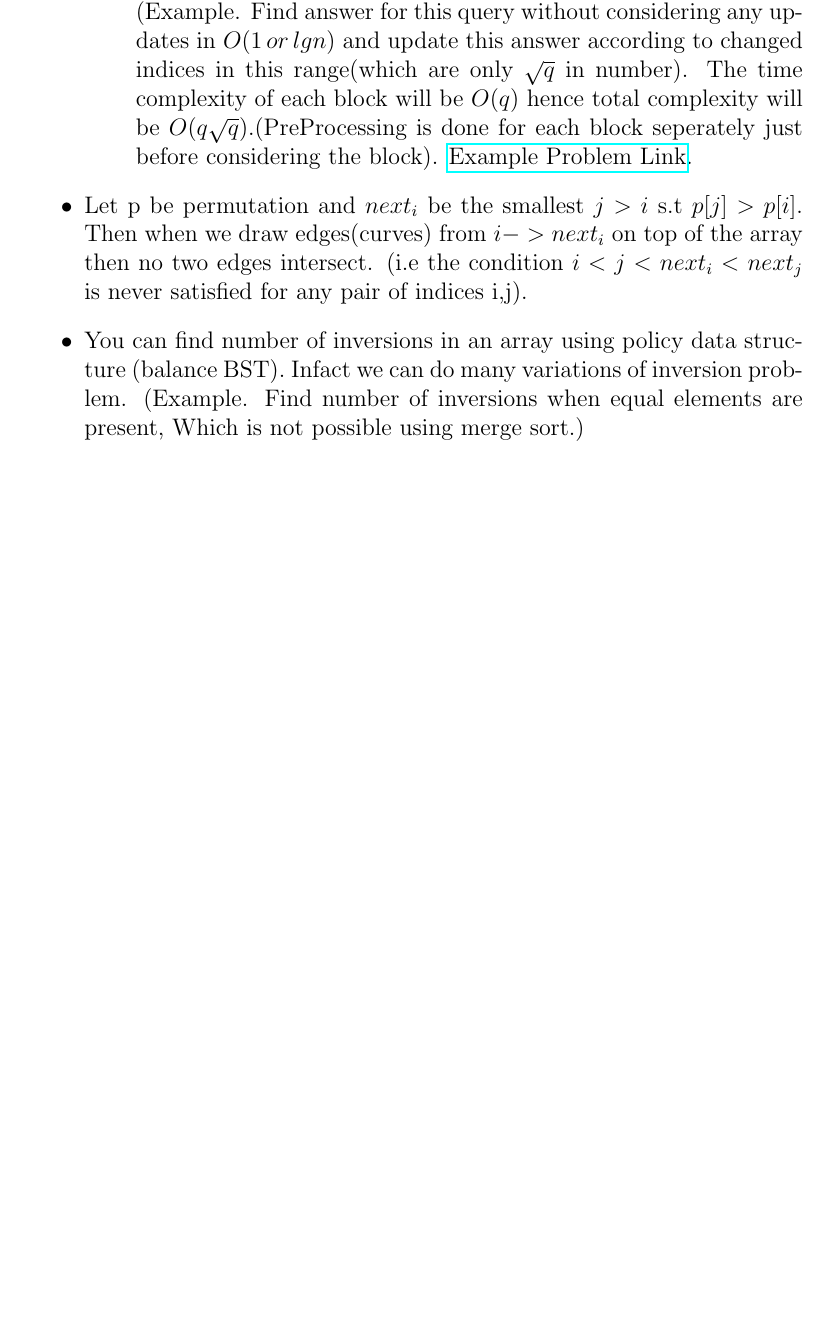
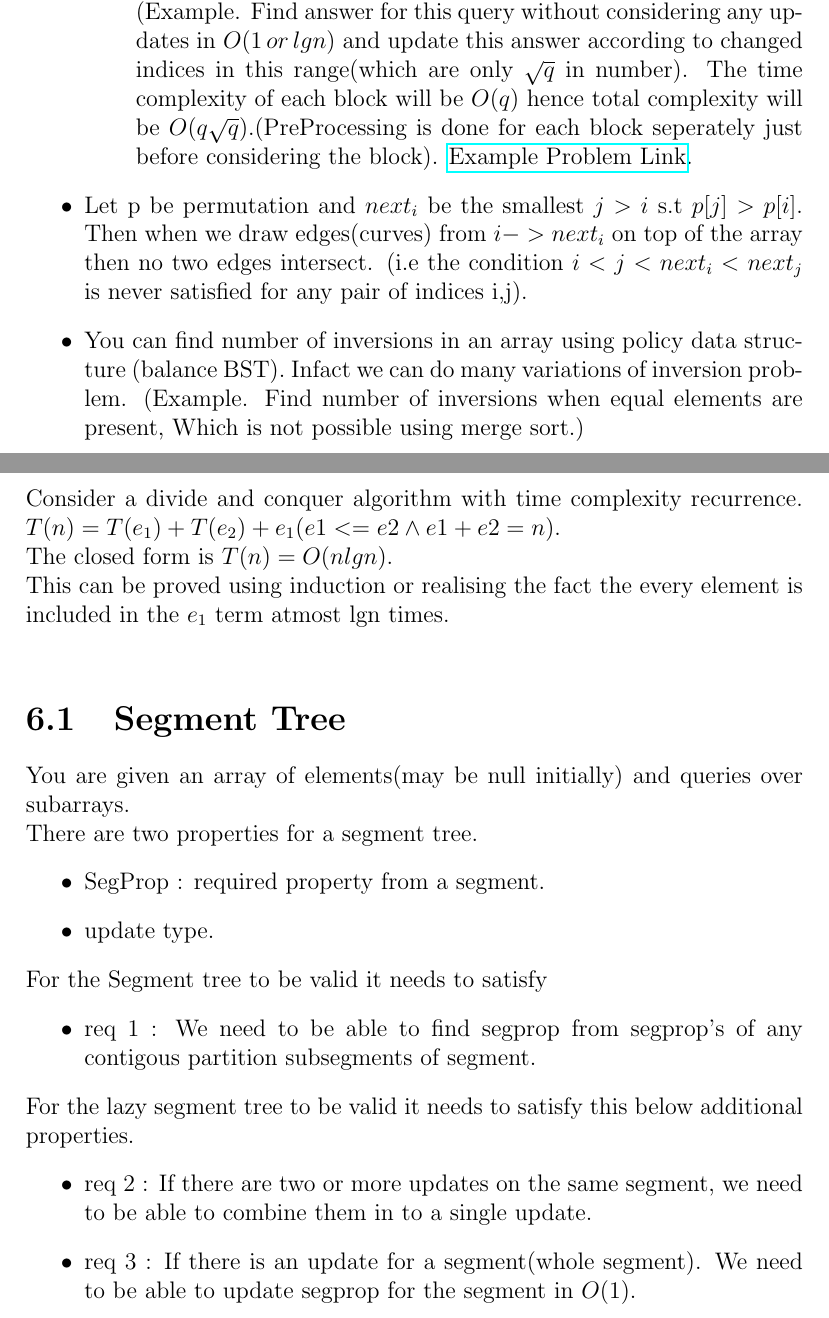
Before and after one commit to gear4th/Algorithms-Notes, a LaTeX document (Notes.tex, which reads arrays/arrays.tex): part of page 14 of 16 before the commit and two parts of pages 14 and 15 of 18 after it, the two joined at a grey line, cut so that both start at the same text, the shorter picture padded with empty space. Compiled offline with pdfLaTeX.

Commit message:
Segment tree generalization

```diff
--- a/arrays/arrays.tex
+++ b/arrays/arrays.tex
@@ -16,3 +16,26 @@
 	\item You can find number of inversions in an array using policy data structure (balance BST). Infact we can do many variations of inversion problem. (Example. Find number of inversions when equal elements are present, Which is not possible using merge sort.)
 \end{itemize}
 
+Consider a divide and conquer algorithm with time complexity recurrence.
+$T(n)=T(e_1)+T(e_2)+e_1 (e1<=e2 \wedge e1+e2=n)$.\\
+The closed form is $T(n) = O(nlgn)$.\\
+This can be proved using induction or realising the fact the every element is included in the $e_1$ term atmost lgn times.\\
+
+\section{Segment Tree}
+You are given an array of elements(may be null initially) and queries over subarrays.\\
+There are two properties for a segment tree.
+\begin{itemize}
+	\item SegProp : required property from a segment.
+	\item update type.
+\end{itemize}
+
+For the Segment tree to be valid it needs to satisfy
+\begin{itemize}
+	\item req 1 : We need to be able to find segprop from segprop's of any contigous partition subsegments of segment.
+\end{itemize}
+
+For the lazy segment tree to be valid it needs to satisfy this below additional properties.
+\begin{itemize}
+	\item req 2 : If there are two or more updates on the same segment, we need to be able to combine them in to a single update.
+	\item req 3 : If there is an update for a segment(whole segment). We need to be able to update segprop for the segment in $O(1)$.
+\end{itemize}
```
Also changed, not shown: Notes.tex (+1 -0 lines), dp/dp.tex (added, +10 -0 lines), Notes.pdf, arrays/arrays.tex (23 more changed lines).
